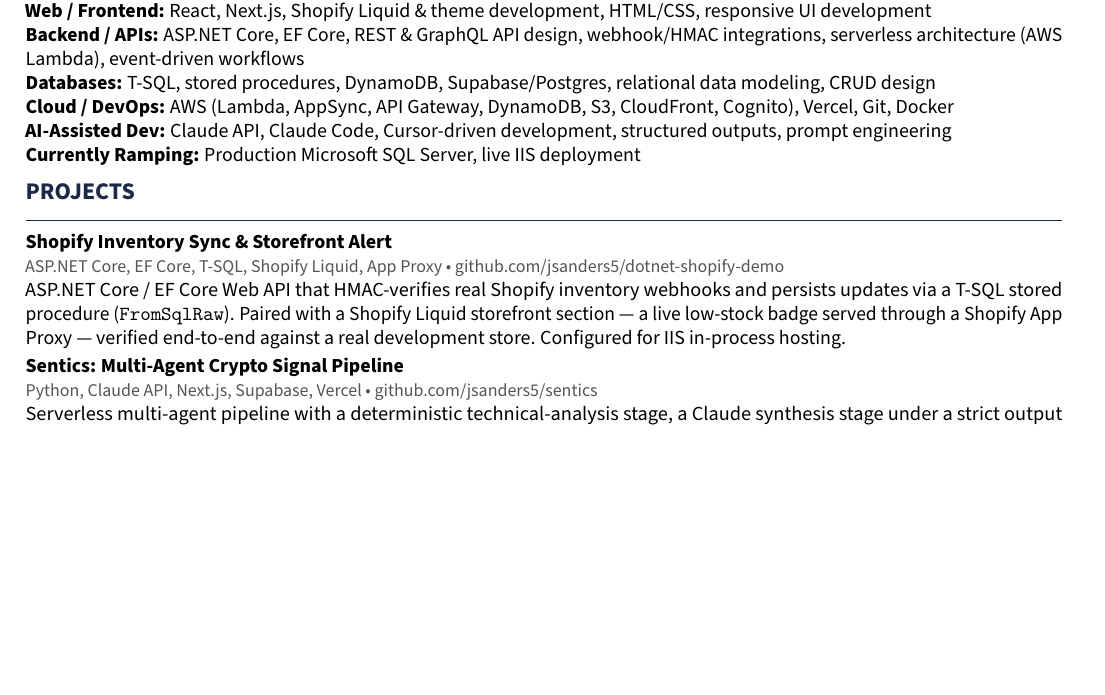
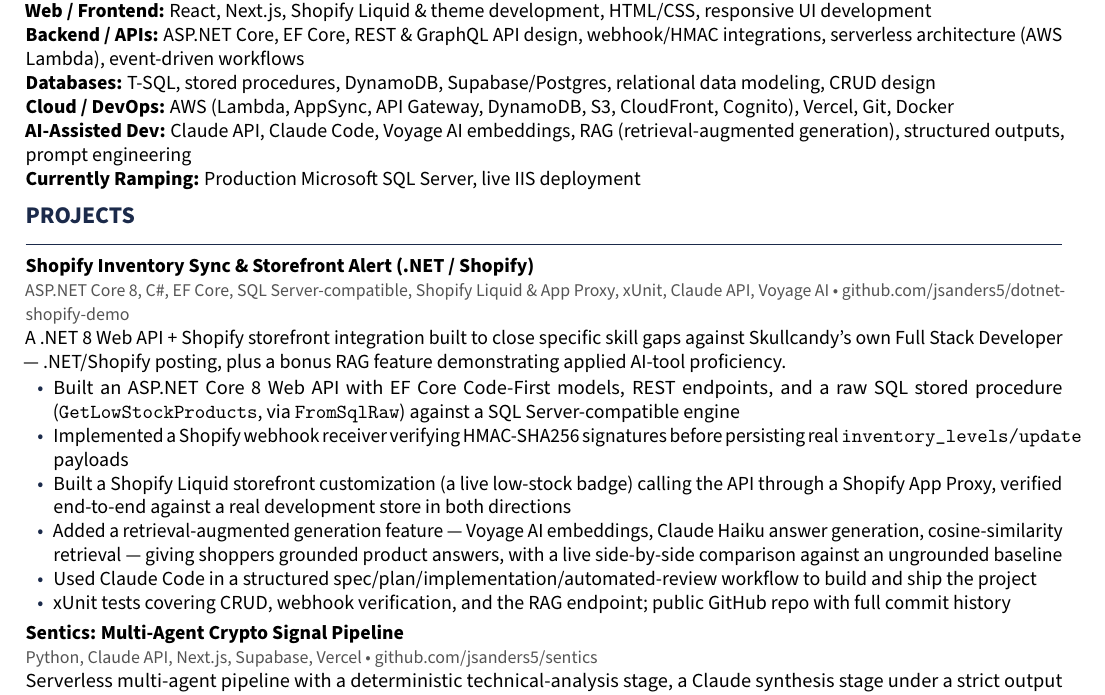
Before and after one commit to jsanders5/jacob-sanders-resume, a LaTeX CV (jacob_sanders_skullcandy_fullstack_resume.tex): part of page 2 of 2, cut so that both start at the same text, the shorter picture padded with empty space. Compiled offline with pdfLaTeX.

Commit message:
Expand Shopify project entry with Phase 3 RAG feature
Replace the short paragraph description with a full bulleted breakdown
covering the ASP.NET Core/EF Core backend, HMAC-verified webhook, the
Liquid storefront badge, and the bonus RAG "Ask about this product"
feature (Voyage AI embeddings, Claude Haiku grounded/ungrounded
comparison), plus the Claude Code spec/plan/implementation/review
workflow used to build it.

Every bullet verified against the demo repo's current README.md and
PLAN.md before writing - no claim here exceeds what those files
document. Tech-stack tag says "SQL Server-compatible" rather than the
bare "SQL Server" to stay consistent with the repo's own disclosed
Azure SQL Edge caveat.

Also add Voyage AI/RAG to the Technical Skills AI-Assisted Dev line,
since the project is now real evidence of that, not just Claude API/
Claude Code.

Co-Authored-By: Claude Opus 4.8 <noreply@anthropic.com>

```diff
--- a/jacob_sanders_skullcandy_fullstack_resume.tex
+++ b/jacob_sanders_skullcandy_fullstack_resume.tex
@@ -202,8 +202,8 @@
 relational data modeling, CRUD design\\
 \textbf{Cloud / DevOps: }AWS (Lambda, AppSync, API Gateway, DynamoDB, S3,
 CloudFront, Cognito), Vercel, Git, Docker\\
-\textbf{AI-Assisted Dev: }Claude API, Claude Code, Cursor-driven development,
-structured outputs, prompt engineering\\
+\textbf{AI-Assisted Dev: }Claude API, Claude Code, Voyage AI embeddings, RAG
+(retrieval-augmented generation), structured outputs, prompt engineering\\
 \textbf{Currently Ramping: }Production Microsoft SQL Server, live IIS
 deployment
 
@@ -212,15 +212,32 @@
 % ============================================================
 \section{Projects}
 
-\noindent\textbf{Shopify Inventory Sync \& Storefront Alert}\\
-\textcolor{muted}{\small ASP.NET Core, EF Core, T-SQL, Shopify Liquid, App Proxy \textbullet\
+\noindent\textbf{Shopify Inventory Sync \& Storefront Alert (.NET / Shopify)}\\
+\textcolor{muted}{\small ASP.NET Core 8, C\#, EF Core, SQL Server-compatible,
+Shopify Liquid \& App Proxy, xUnit, Claude API, Voyage AI \textbullet\
 \href{https://github.com/jsanders5/dotnet-shopify-demo}{github.com/jsanders5/dotnet-shopify-demo}}\\
-ASP.NET Core / EF Core Web API that HMAC-verifies real Shopify inventory
-webhooks and persists updates via a T-SQL stored procedure
-(\texttt{FromSqlRaw}). Paired with a Shopify Liquid storefront section --- a
-live low-stock badge served through a Shopify App Proxy --- verified
-end-to-end against a real development store. Configured for IIS in-process
-hosting.
+A .NET 8 Web API + Shopify storefront integration built to close specific
+skill gaps against Skullcandy's own Full Stack Developer --- .NET/Shopify
+posting, plus a bonus RAG feature demonstrating applied AI-tool proficiency.
+\begin{itemize}
+  \item Built an ASP.NET Core 8 Web API with EF Core Code-First models, REST
+        endpoints, and a raw SQL stored procedure (\texttt{GetLowStockProducts},
+        via \texttt{FromSqlRaw}) against a SQL Server-compatible engine
+  \item Implemented a Shopify webhook receiver verifying HMAC-SHA256
+        signatures before persisting real \texttt{inventory\_levels/update}
+        payloads
+  \item Built a Shopify Liquid storefront customization (a live low-stock
+        badge) calling the API through a Shopify App Proxy, verified
+        end-to-end against a real development store in both directions
+  \item Added a retrieval-augmented generation feature --- Voyage AI
+        embeddings, Claude Haiku answer generation, cosine-similarity
+        retrieval --- giving shoppers grounded product answers, with a live
+        side-by-side comparison against an ungrounded baseline
+  \item Used Claude Code in a structured spec/plan/implementation/automated-review
+        workflow to build and ship the project
+  \item xUnit tests covering CRUD, webhook verification, and the RAG
+        endpoint; public GitHub repo with full commit history
+\end{itemize}
 
 \vspace{2pt}
 
```
Also changed, not shown: jacob_sanders_skullcandy_fullstack_resume.pdf.
